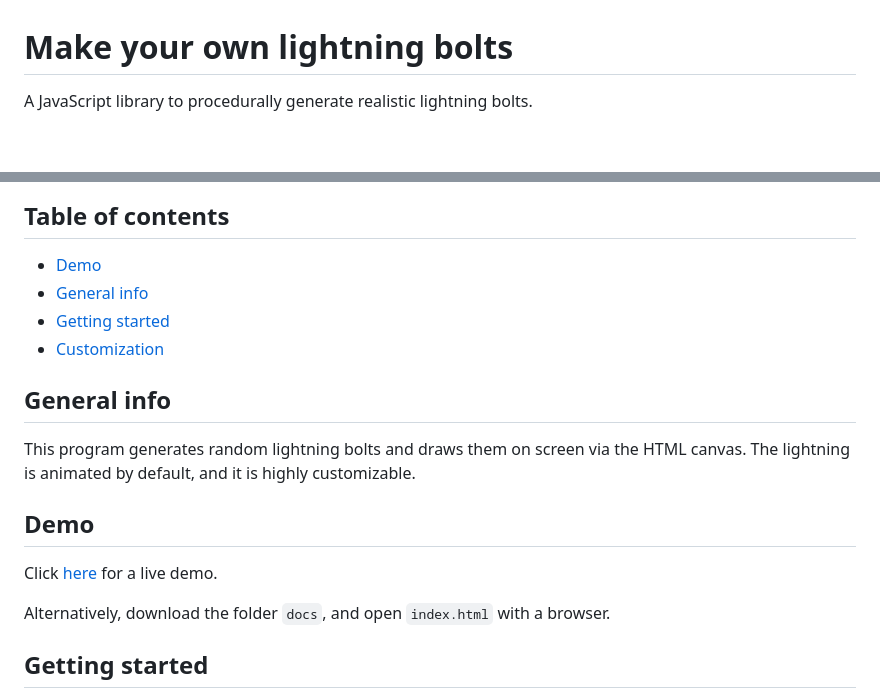
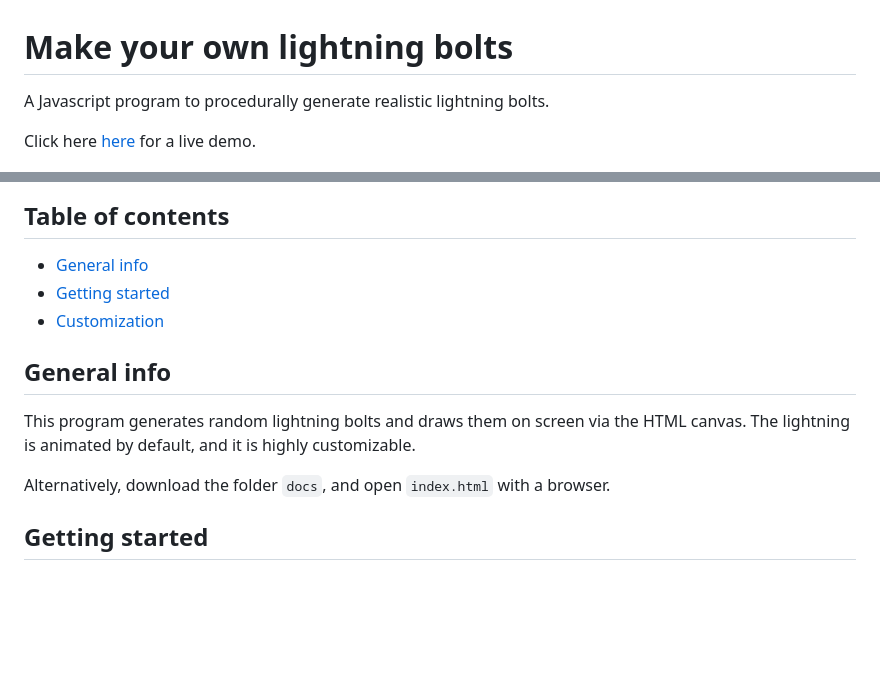
Before and after one commit to ChaseLean/36-Lightning-template, a Markdown page: README.md, 2 parts joined by grey strips. Drawn GitHub-style; blank space fills up the shorter version.

```diff
--- a/README.md
+++ b/README.md
@@ -1,10 +1,11 @@
 # Make your own lightning bolts
-A JavaScript library to procedurally generate realistic lightning bolts.
+A Javascript program to procedurally generate realistic lightning bolts.
+
+Click here <a href="https://chaseleantj.github.io/js-lightning-effect/">here</a> for a live demo.
 
 <img src="pics/lightning_demo.jpg">
 
 ## Table of contents
-* [Demo](#demo)
 * [General info](#general-info)
 * [Getting started](#getting-started)
 * [Customization](#customization)
@@ -12,9 +13,6 @@ A JavaScript library to procedurally generate realistic lightning bolts.
 ## General info
 
 This program generates random lightning bolts and draws them on screen via the HTML canvas. The lightning is animated by default, and it is highly customizable.
-
-## Demo
-Click <a href="https://chaselean.github.io/js-lightning-effect/">here</a> for a live demo.
 
 Alternatively, download the folder `docs`, and open `index.html` with a browser.
 
```
